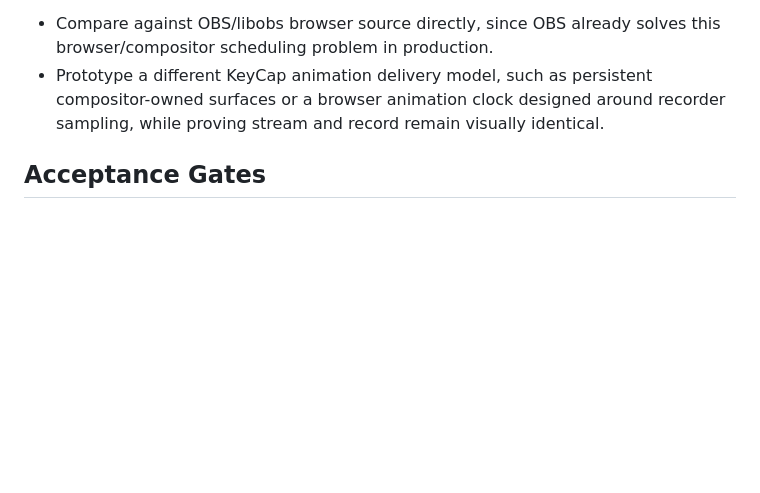
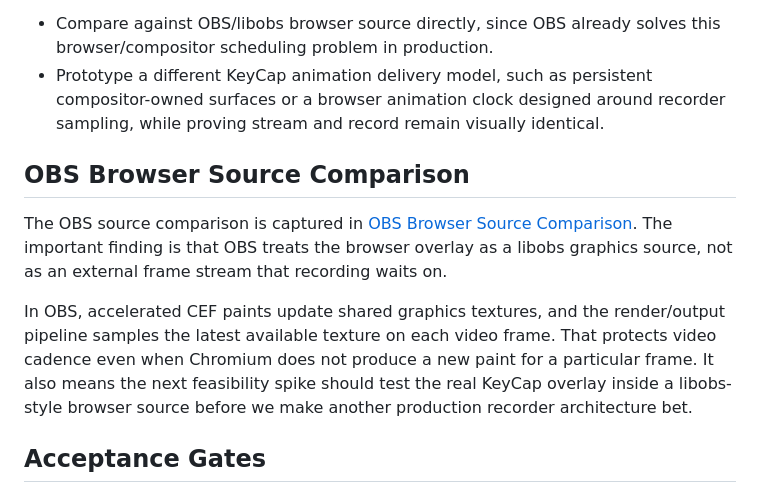
Before and after one commit to erichart3d/KeyCap, a Markdown page: docs/recorder-browser-source-architecture.md, the part around the change. GitHub-like rendering; blank space fills up the shorter version.

Commit message:
Document OBS browser source comparison

```diff
--- a/docs/recorder-browser-source-architecture.md
+++ b/docs/recorder-browser-source-architecture.md
@@ -135,6 +135,12 @@ This rules out a simple JavaScript micro-optimization as the primary fix. The re
 - Compare against OBS/libobs browser source directly, since OBS already solves this browser/compositor scheduling problem in production.
 - Prototype a different KeyCap animation delivery model, such as persistent compositor-owned surfaces or a browser animation clock designed around recorder sampling, while proving stream and record remain visually identical.
 
+## OBS Browser Source Comparison
+
+The OBS source comparison is captured in [OBS Browser Source Comparison](obs-browser-source-comparison.md). The important finding is that OBS treats the browser overlay as a libobs graphics source, not as an external frame stream that recording waits on.
+
+In OBS, accelerated CEF paints update shared graphics textures, and the render/output pipeline samples the latest available texture on each video frame. That protects video cadence even when Chromium does not produce a new paint for a particular frame. It also means the next feasibility spike should test the real KeyCap overlay inside a libobs-style browser source before we make another production recorder architecture bet.
+
 ## Acceptance Gates
 
 - 1080p30: playable MP4, smooth overlay animation, stop under 2 seconds, repeat twice in one app session.
```
Also changed, not shown: docs/obs-browser-source-comparison.md (added, +193 -0 lines).
